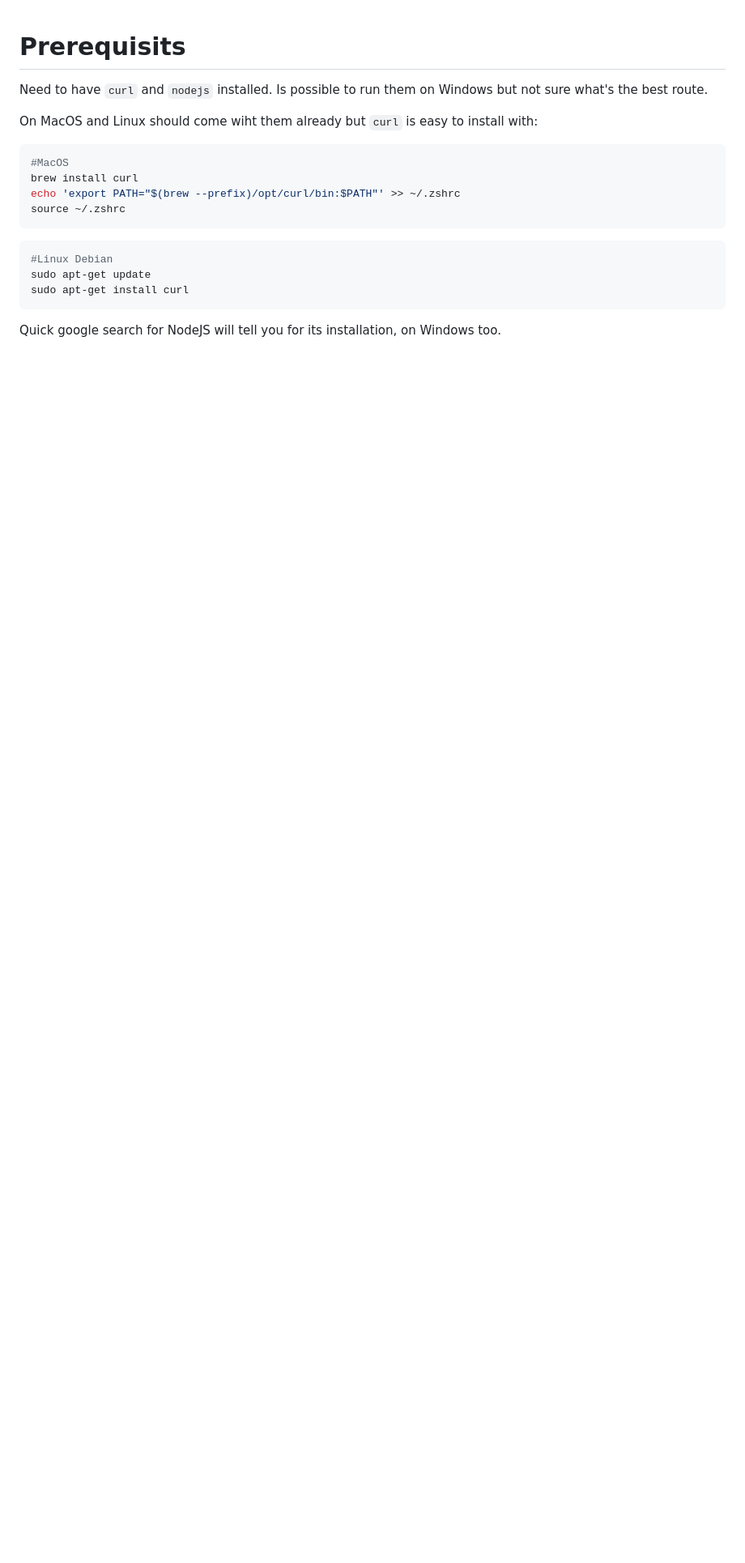
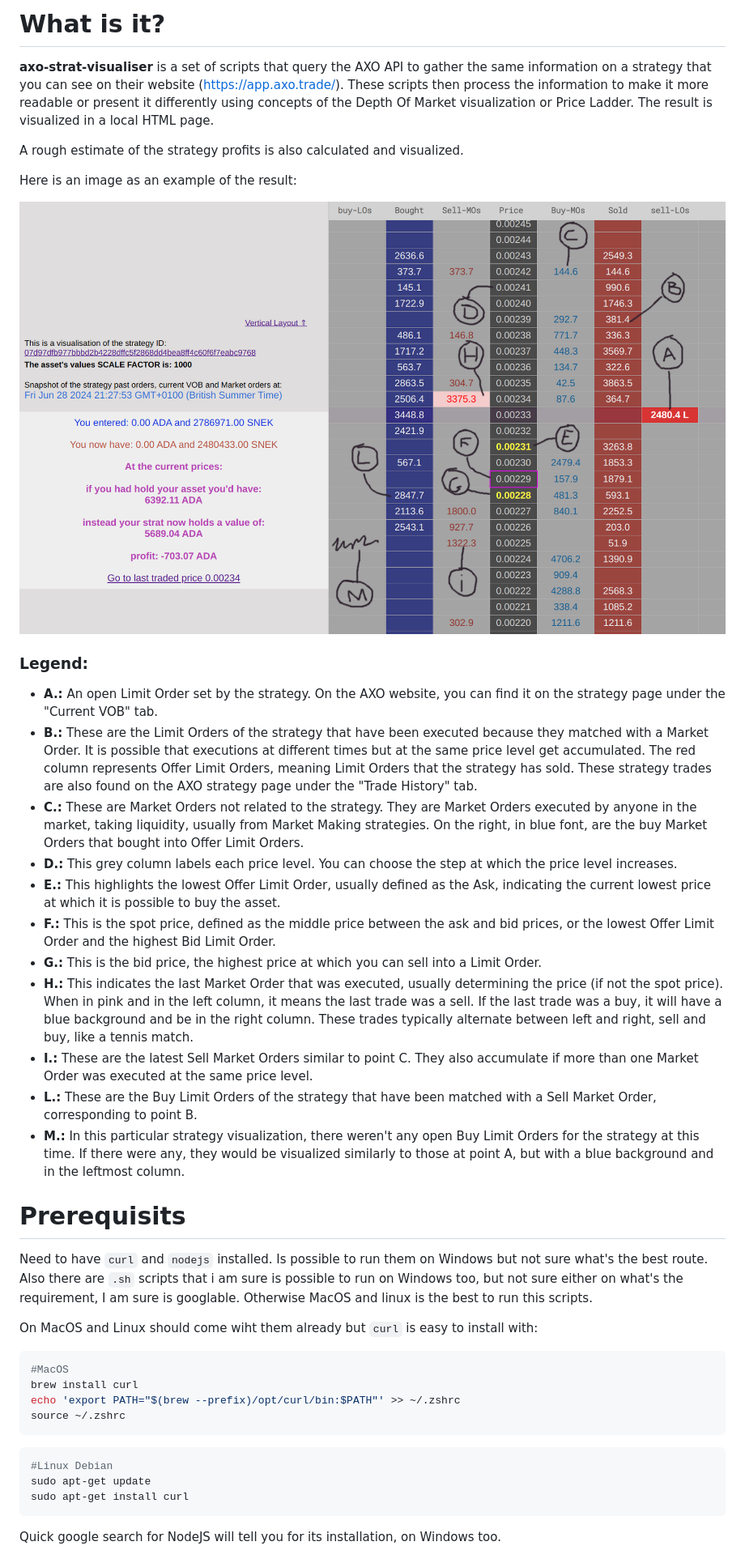
Before and after one commit to AskBid/axo-strat-visualiser, a Markdown page: readme.md, the part around the change printed below. Shown: that part at 81% size. GitHub-like rendering; pictures changed too: static/legend.png (added); blank space fills up the shorter version.

Commit message:
extended complete version of readme.md

```diff
--- a/readme.md
+++ b/readme.md
@@ -1,6 +1,30 @@
+# What is it?
+
+**axo-strat-visualiser** is a set of scripts that query the AXO API to gather the same information on a strategy that you can see on their website (https://app.axo.trade/). These scripts then process the information to make it more readable or present it differently using concepts of the Depth Of Market visualization or Price Ladder. The result is visualized in a local HTML page.
+
+A rough estimate of the strategy profits is also calculated and visualized.
+
+Here is an image as an example of the result:
+
+![AXO strategy visualiser example with legend](./static/legend.png)
+
+### Legend:
+
+- **A.:** An open Limit Order set by the strategy. On the AXO website, you can find it on the strategy page under the "Current VOB" tab.
+- **B.:** These are the Limit Orders of the strategy that have been executed because they matched with a Market Order. It is possible that executions at different times but at the same price level get accumulated. The red column represents Offer Limit Orders, meaning Limit Orders that the strategy has sold. These strategy trades are also found on the AXO strategy page under the "Trade History" tab.
+- **C.:** These are Market Orders not related to the strategy. They are Market Orders executed by anyone in the market, taking liquidity, usually from Market Making strategies. On the right, in blue font, are the buy Market Orders that bought into Offer Limit Orders.
+- **D.:** This grey column labels each price level. You can choose the step at which the price level increases.
+- **E.:** This highlights the lowest Offer Limit Order, usually defined as the Ask, indicating the current lowest price at which it is possible to buy the asset.
+- **F.:** This is the spot price, defined as the middle price between the ask and bid prices, or the lowest Offer Limit Order and the highest Bid Limit Order.
+- **G.:** This is the bid price, the highest price at which you can sell into a Limit Order.
+- **H.:** This indicates the last Market Order that was executed, usually determining the price (if not the spot price). When in pink and in the left column, it means the last trade was a sell. If the last trade was a buy, it will have a blue background and be in the right column. These trades typically alternate between left and right, sell and buy, like a tennis match.
+- **I.:** These are the latest Sell Market Orders similar to point C. They also accumulate if more than one Market Order was executed at the same price level.
+- **L.:** These are the Buy Limit Orders of the strategy that have been matched with a Sell Market Order, corresponding to point B.
+- **M.:** In this particular strategy visualization, there weren't any open Buy Limit Orders for the strategy at this time. If there were any, they would be visualized similarly to those at point A, but with a blue background and in the leftmost column.
+
 # Prerequisits
 
-Need to have `curl` and `nodejs` installed. Is possible to run them on Windows but not sure what's the best route.
+Need to have `curl` and `nodejs` installed. Is possible to run them on Windows but not sure what's the best route. Also there are `.sh` scripts that i am sure is possible to run on Windows too, but not sure either on what's the requirement, I am sure is googlable. Otherwise MacOS and linux is the best to run this scripts.
 
 On MacOS and Linux should come wiht them already but `curl` is easy to install with:
 
```
Also changed, not shown: other parts of readme.md (+3 -1 lines).
